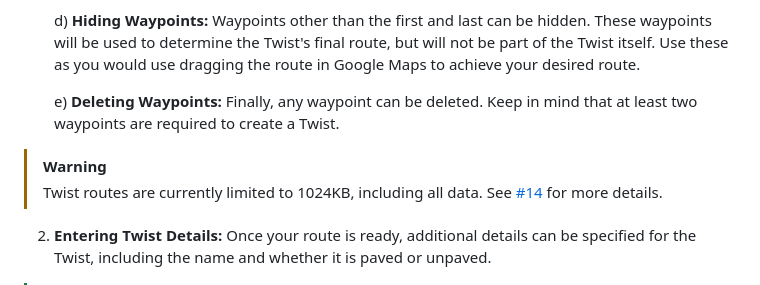
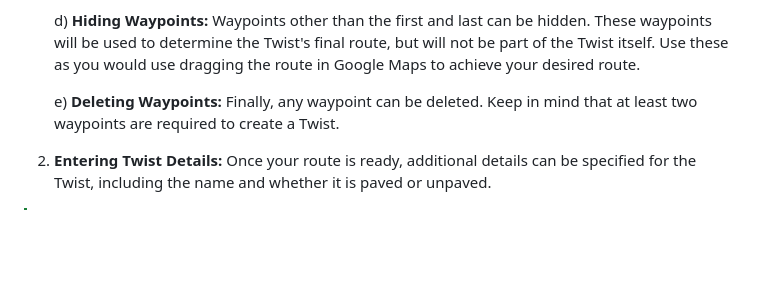
Before and after one commit to amot-dev/MotoTwist, a Markdown page: README.md, the part around the change. GitHub-like rendering; blank space fills up the shorter version.

Commit message:
Remove outdated warning from README

```diff
--- a/README.md
+++ b/README.md
@@ -101,9 +101,6 @@ These settings are useful for local development and debugging.
     e)  **Deleting Waypoints:**
         Finally, any waypoint can be deleted. Keep in mind that at least two waypoints are required to create a Twist.
 
-> [!WARNING]
-> Twist routes are currently limited to 1024KB, including all data. See [#14](https://github.com/amot-dev/mototwist/issues/14) for more details.
-
 2.  **Entering Twist Details:**
     Once your route is ready, additional details can be specified for the Twist, including the name and whether it is paved or unpaved.
 
```
